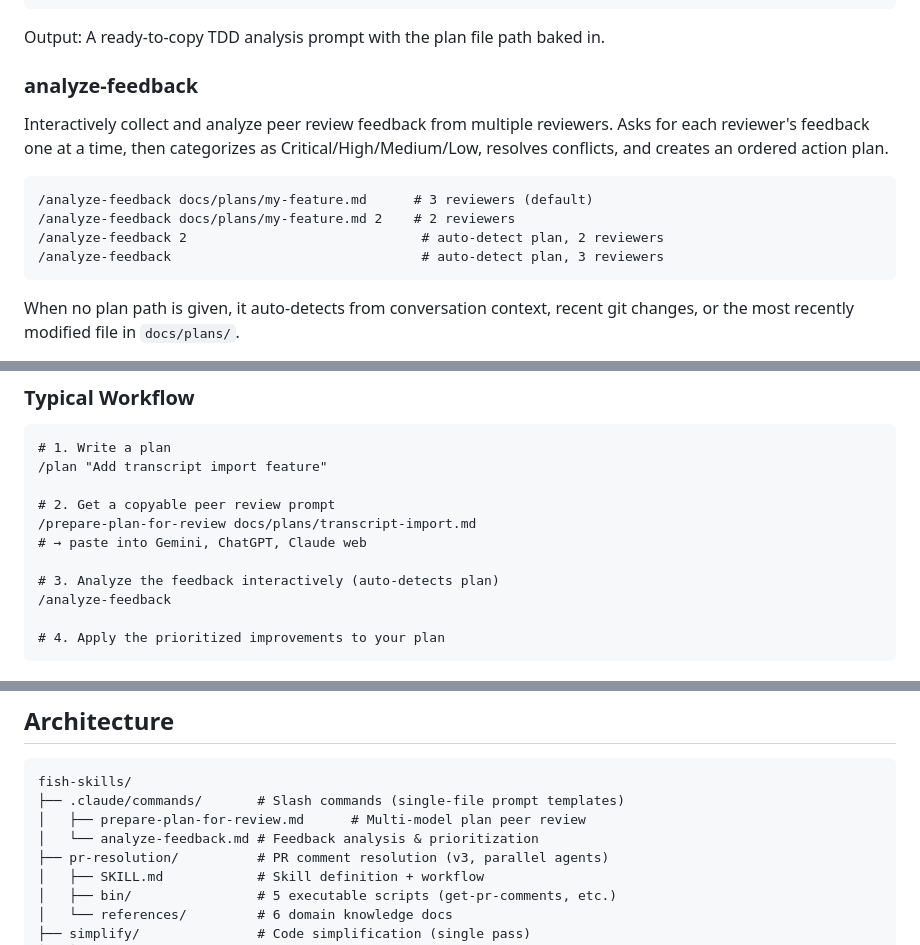
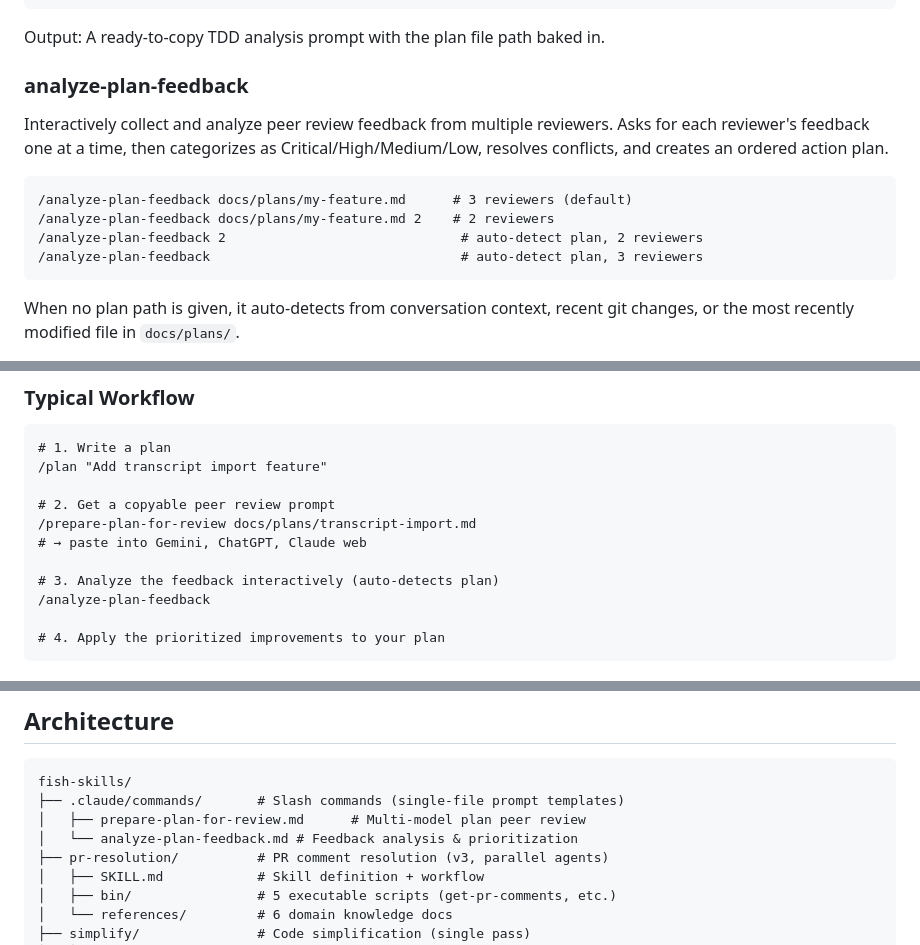
Before and after one commit to skinnyandbald/fish-skills, a Markdown page: README.md, 3 parts joined by grey strips. Rendered like a GitHub page.

Commit message:
rename: analyze-feedback → analyze-plan-feedback

````diff
--- a/README.md
+++ b/README.md
@@ -148,15 +148,15 @@ Generates a **copyable prompt** for multi-model peer review of an implementation
 
 Output: A ready-to-copy TDD analysis prompt with the plan file path baked in.
 
-### analyze-feedback
+### analyze-plan-feedback
 
 Interactively collect and analyze peer review feedback from multiple reviewers. Asks for each reviewer's feedback one at a time, then categorizes as Critical/High/Medium/Low, resolves conflicts, and creates an ordered action plan.
 
 ```
-/analyze-feedback docs/plans/my-feature.md      # 3 reviewers (default)
-/analyze-feedback docs/plans/my-feature.md 2    # 2 reviewers
-/analyze-feedback 2                              # auto-detect plan, 2 reviewers
-/analyze-feedback                                # auto-detect plan, 3 reviewers
+/analyze-plan-feedback docs/plans/my-feature.md      # 3 reviewers (default)
+/analyze-plan-feedback docs/plans/my-feature.md 2    # 2 reviewers
+/analyze-plan-feedback 2                              # auto-detect plan, 2 reviewers
+/analyze-plan-feedback                                # auto-detect plan, 3 reviewers
 ```
 
 When no plan path is given, it auto-detects from conversation context, recent git changes, or the most recently modified file in `docs/plans/`.
@@ -174,7 +174,7 @@ Output: Priority-classified action items with effort estimates and a reviewer ag
 # → paste into Gemini, ChatGPT, Claude web
 
 # 3. Analyze the feedback interactively (auto-detects plan)
-/analyze-feedback
+/analyze-plan-feedback
 
 # 4. Apply the prioritized improvements to your plan
 ```
@@ -348,7 +348,7 @@ After installing, start a new Claude Code session. Both plugins auto-register th
 fish-skills/
 ├── .claude/commands/       # Slash commands (single-file prompt templates)
 │   ├── prepare-plan-for-review.md      # Multi-model plan peer review
-│   └── analyze-feedback.md # Feedback analysis & prioritization
+│   └── analyze-plan-feedback.md # Feedback analysis & prioritization
 ├── pr-resolution/          # PR comment resolution (v3, parallel agents)
 │   ├── SKILL.md            # Skill definition + workflow
 │   ├── bin/                # 5 executable scripts (get-pr-comments, etc.)
````
Also changed, not shown: .claude/commands/analyze-plan-feedback.md (renamed from .claude/commands/analyze-feedback.md, +1 -1 lines).
